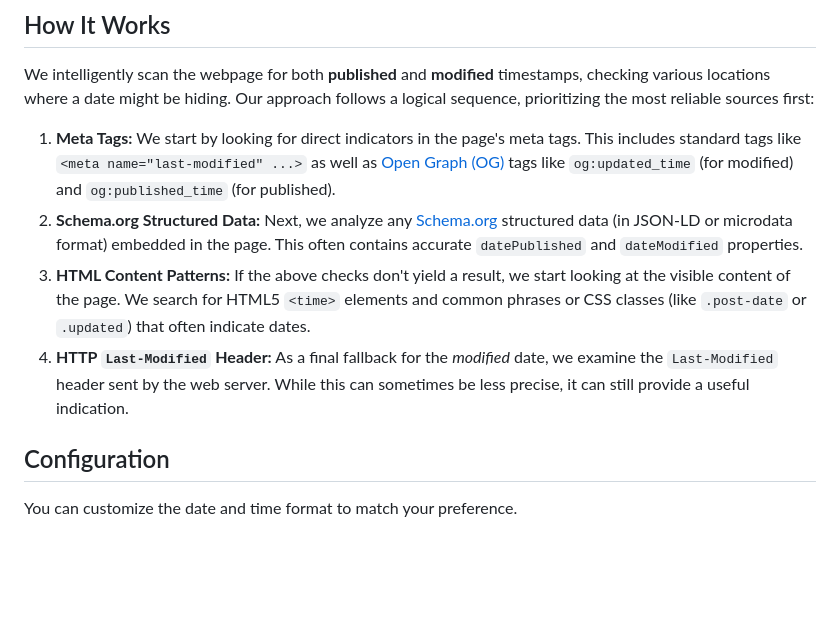
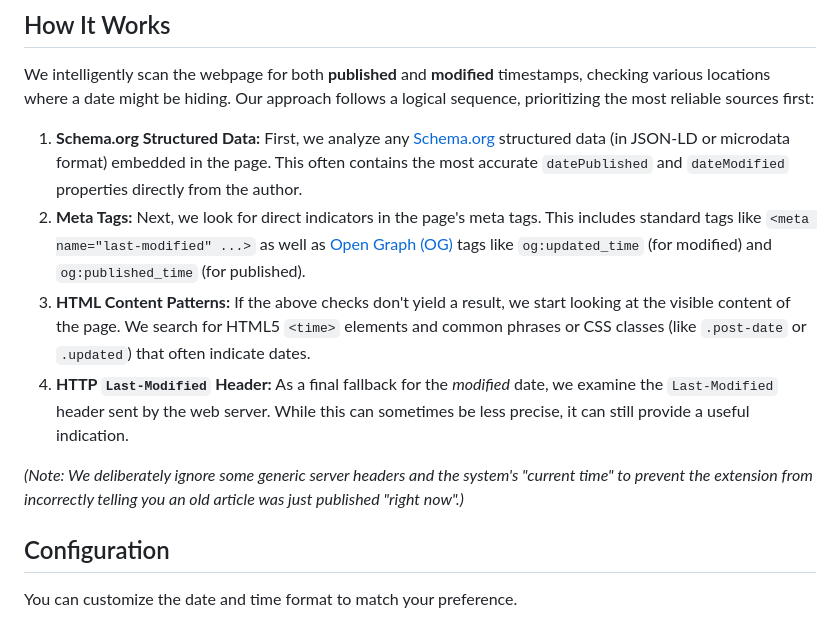
Before and after one commit to BrandonML/last-modified-chrome-extension, a Markdown page: README.md, the part around the change. Rendered like a GitHub page; blank space fills up the shorter version.

Commit message:
Docs: fix README discrepancies and add note about system time
- Reorder "How It Works" to correctly reflect priority of Schema.org over Meta Tags
- Add a simple note explaining the deliberate exclusion of generic server headers and system time to avoid false positives

Co-authored-by: BrandonML <33264574+BrandonML@users.noreply.github.com>

```diff
--- a/README.md
+++ b/README.md
@@ -19,10 +19,12 @@ Tired of hunting around for when a webpage was published or last updated? This [
 
 We intelligently scan the webpage for both **published** and **modified** timestamps, checking various locations where a date might be hiding. Our approach follows a logical sequence, prioritizing the most reliable sources first:
 
-1.  **Meta Tags:** We start by looking for direct indicators in the page's meta tags. This includes standard tags like `<meta name="last-modified" ...>` as well as [Open Graph (OG)](https://ogp.me/) tags like `og:updated_time` (for modified) and `og:published_time` (for published).
-2.  **Schema.org Structured Data:** Next, we analyze any [Schema.org](https://schema.org/) structured data (in JSON-LD or microdata format) embedded in the page. This often contains accurate `datePublished` and `dateModified` properties.
+1.  **Schema.org Structured Data:** First, we analyze any [Schema.org](https://schema.org/) structured data (in JSON-LD or microdata format) embedded in the page. This often contains the most accurate `datePublished` and `dateModified` properties directly from the author.
+2.  **Meta Tags:** Next, we look for direct indicators in the page's meta tags. This includes standard tags like `<meta name="last-modified" ...>` as well as [Open Graph (OG)](https://ogp.me/) tags like `og:updated_time` (for modified) and `og:published_time` (for published).
 3.  **HTML Content Patterns:** If the above checks don't yield a result, we start looking at the visible content of the page. We search for HTML5 `<time>` elements and common phrases or CSS classes (like `.post-date` or `.updated`) that often indicate dates.
 4.  **HTTP `Last-Modified` Header:** As a final fallback for the *modified* date, we examine the `Last-Modified` header sent by the web server. While this can sometimes be less precise, it can still provide a useful indication.
+
+*(Note: We deliberately ignore some generic server headers and the system's "current time" to prevent the extension from incorrectly telling you an old article was just published "right now".)*
 
 ## Configuration
 
```
